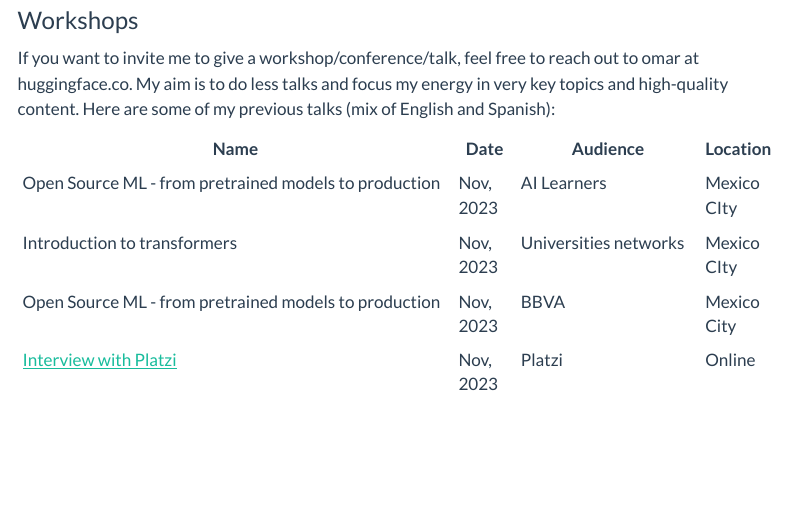
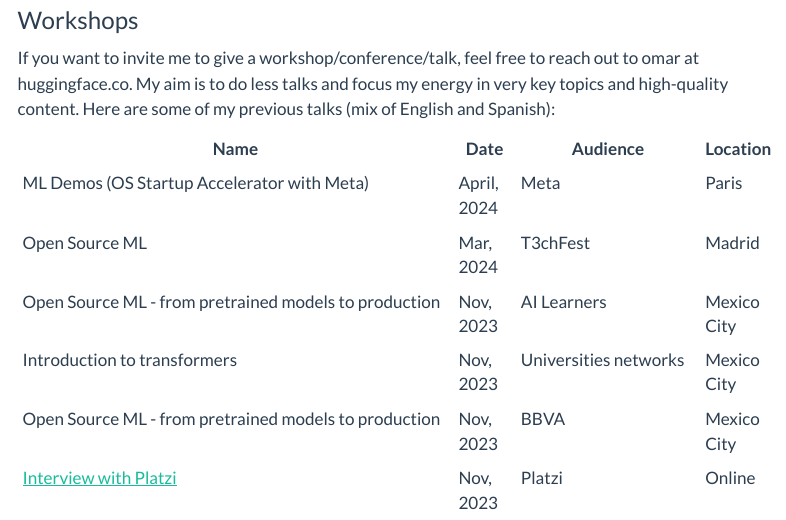
Before and after one commit to osanseviero/hackerllama, a Quarto document (nbs/resources.qmd): the page in a window 1100 px wide, from 560 px down. Rendered offline with R 4.5, knitr and Pandoc in place of Quarto, with nearby package versions; menus at the side of the page are left out.

Commit message:
Update resources.qmd

```diff
--- a/nbs/resources.qmd
+++ b/nbs/resources.qmd
@@ -27,8 +27,10 @@
 
 | Name                                                                                                                                                                                       | Date        | Audience                                                                     | Location    |
 |--------------------------------------------------------------------------------------------------------------------------------------------------------------------------------------------|-------------|------------------------------------------------------------------------------|-------------|
-| Open Source ML - from pretrained models to production                                                                                                                                      | Nov, 2023   | AI Learners                                                                  | Mexico CIty |
-| Introduction to transformers                                                                                                                                                               | Nov, 2023   | Universities networks                                                        | Mexico CIty |
+| ML Demos (OS Startup Accelerator with Meta)                                                                                                                                     | April, 2024   | Meta                                                                  | Paris |
+| Open Source ML                                                                                                                                      | Mar, 2024   | T3chFest                                                                 | Madrid |
+| Open Source ML - from pretrained models to production                                                                                                                                      | Nov, 2023   | AI Learners                                                                  | Mexico City |
+| Introduction to transformers                                                                                                                                                               | Nov, 2023   | Universities networks                                                        | Mexico City |
 | Open Source ML - from pretrained models to production                                                                                                                                      | Nov, 2023   | BBVA                                                                         | Mexico City |
 | [Interview with Platzi](https://www.youtube.com/watch?v=SvL2afbxnFk&ab_channel=Platzi)                                                                                                     | Nov, 2023   | Platzi                                                                       | Online      |
 | Open Source ML - from pretrained models to production                                                                                                                                      | June, 2023  | INTERFACE 2023                                                               | Online      |
```
